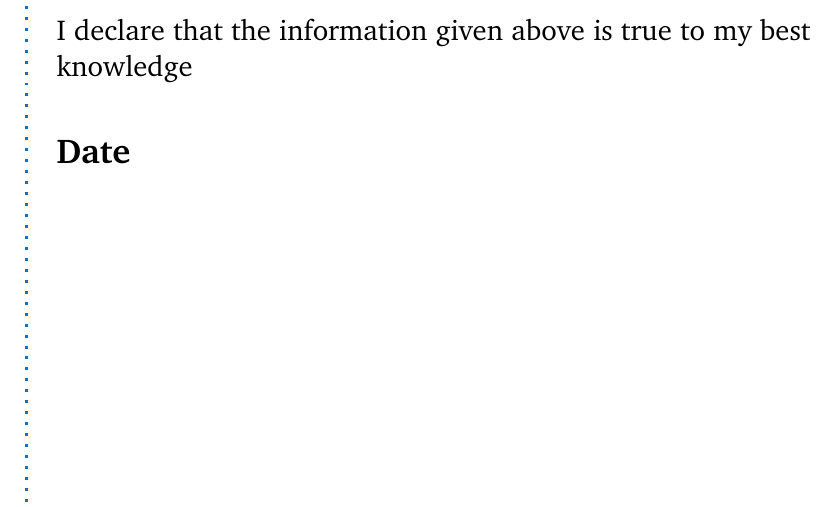
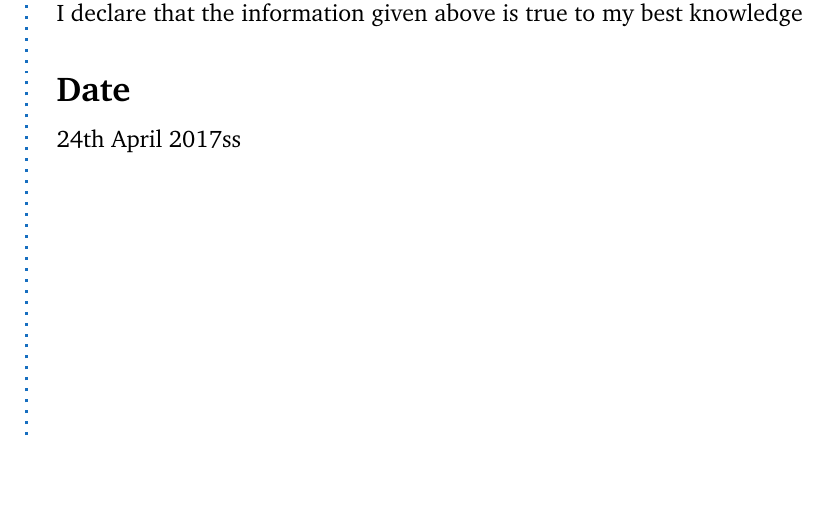
Before and after one commit to hariharanRadhakrishnan/Hariharan_Resume, a LaTeX CV (resume.tex): part of page 5 of 5, cut so that both start at the same text, the shorter picture padded with empty space. Compiled offline with pdfLaTeX.

Commit message:
Date & Declaration

```diff
--- a/resume.tex
+++ b/resume.tex
@@ -244,10 +244,11 @@
 	\framebreak
 
 	\CVSection{Declaration}
-		\large I declare that the information given above is true to my best knowledge
+		I declare that the information given above is true to my best knowledge
 	\Sep
 
 	\CVSection{Date}
+		24th April 2017ss
 	\Sep
 
 
```
Also changed, not shown: resume.pdf, 2 other files.
